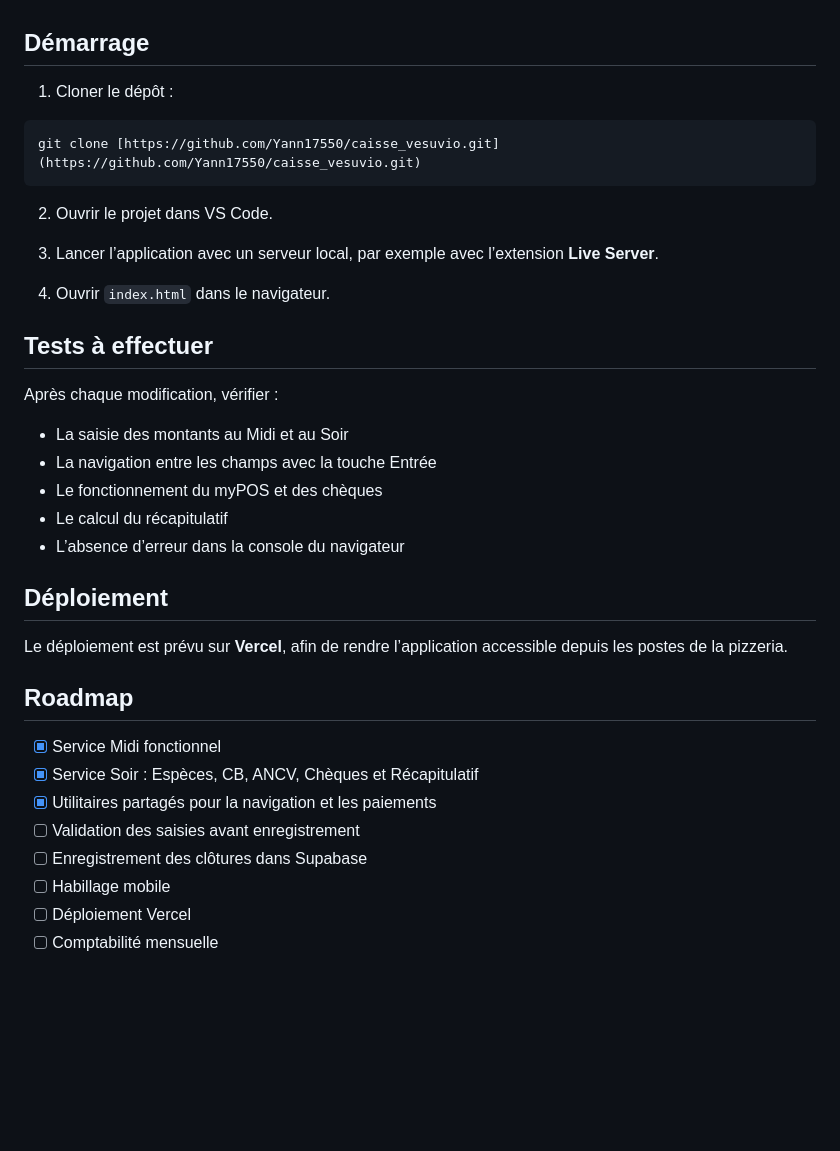
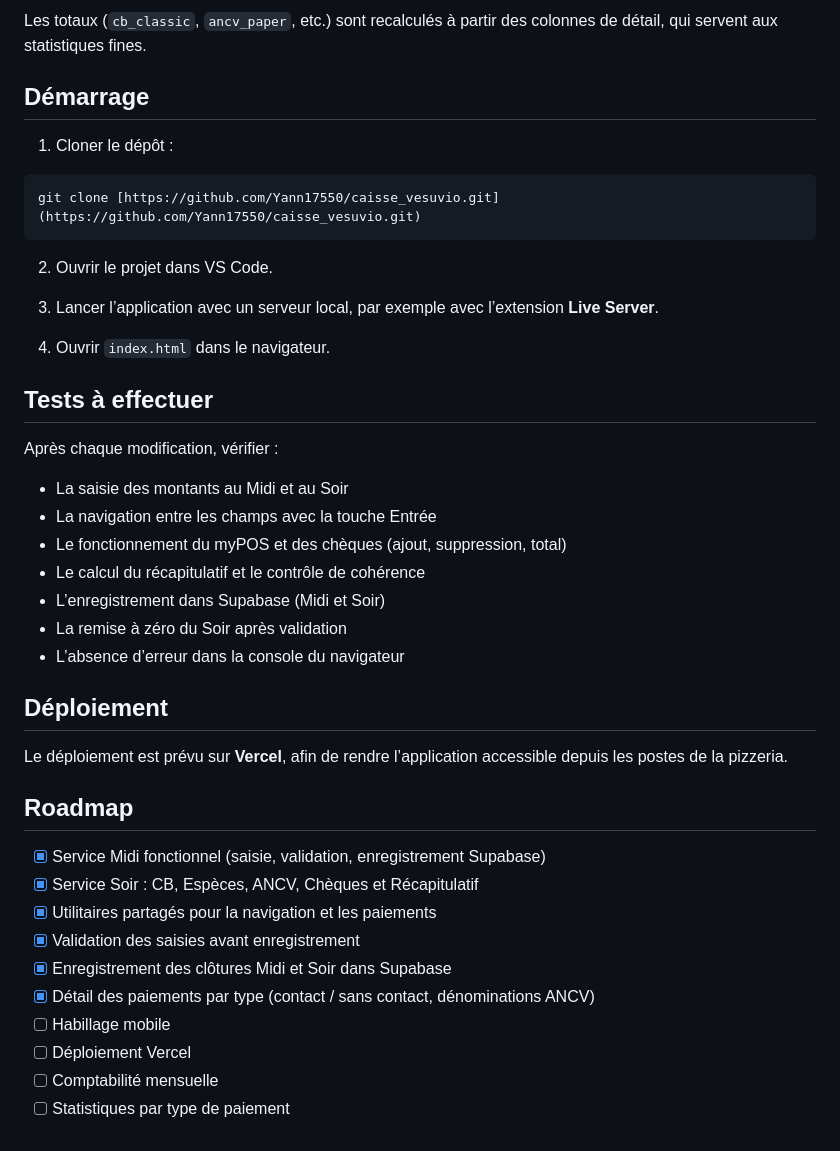
Before and after one commit to Yann17550/caisse_vesuvio, a Markdown page: README.md, the part around one of its changes. Drawn GitHub-style; blank space fills up the shorter version.

````diff
--- a/README.md
+++ b/README.md
@@ -122,39 +175,57 @@ La table principale prévue est `daily_closings`, destinée à archiver une jour
+Les totaux (`cb_classic`, `ancv_paper`, etc.) sont recalculés à partir des colonnes de détail, qui servent aux statistiques fines.
+
 
 ## Démarrage
 
+
 1. Cloner le dépôt :
+
 
 ```bash
 git clone [https://github.com/Yann17550/caisse_vesuvio.git](https://github.com/Yann17550/caisse_vesuvio.git)
 ```
 
+
 2. Ouvrir le projet dans VS Code.
+
 
 3. Lancer l’application avec un serveur local, par exemple avec l’extension **Live Server**.
 
+
 4. Ouvrir `index.html` dans le navigateur.
+
 
 ## Tests à effectuer
 
+
 Après chaque modification, vérifier :
+
 
 - La saisie des montants au Midi et au Soir
 - La navigation entre les champs avec la touche Entrée
-- Le fonctionnement du myPOS et des chèques
-- Le calcul du récapitulatif
+- Le fonctionnement du myPOS et des chèques (ajout, suppression, total)
+- Le calcul du récapitulatif et le contrôle de cohérence
+- L’enregistrement dans Supabase (Midi et Soir)
+- La remise à zéro du Soir après validation
 - L’absence d’erreur dans la console du navigateur
+
 
 ## Déploiement
 
+
 Le déploiement est prévu sur **Vercel**, afin de rendre l’application accessible depuis les postes de la pizzeria.
+
 
 ## Roadmap
 
-- [x] Service Midi fonctionnel
-- [x] Service Soir : Espèces, CB, ANCV, Chèques et Récapitulatif
+
+- [x] Service Midi fonctionnel (saisie, validation, enregistrement Supabase)
+- [x] Service Soir : CB, Espèces, ANCV, Chèques et Récapitulatif
 - [x] Utilitaires partagés pour la navigation et les paiements
-- [ ] Validation des saisies avant enregistrement
-- [ ] Enregistrement des clôtures dans Supabase
+- [x] Validation des saisies avant enregistrement
+- [x] Enregistrement des clôtures Midi et Soir dans Supabase
+- [x] Détail des paiements par type (contact / sans contact, dénominations ANCV)
 - [ ] Habillage mobile
 - [ ] Déploiement Vercel
 - [ ] Comptabilité mensuelle
+- [ ] Statistiques par type de paiement
````
Also changed, not shown: other parts of README.md (+106 -53 lines).
